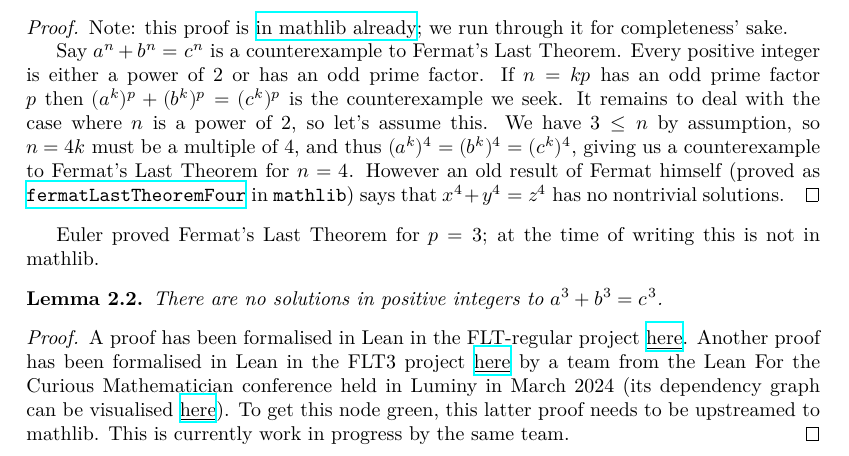
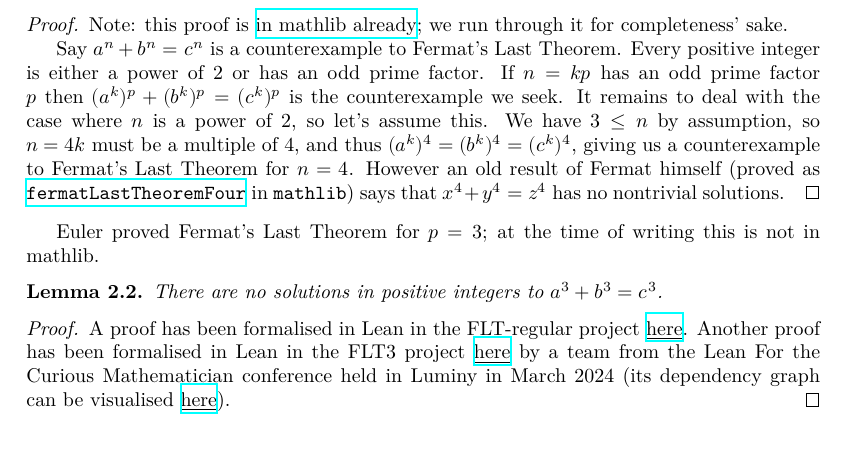
Before and after one commit to ImperialCollegeLondon/FLT, a LaTeX thesis (blueprint/src/print.tex, which reads blueprint/src/chapter/ch02reductions.tex): part of page 3 of 44, cut so that both start at the same text. Compiled offline with XeLaTeX.

Commit message:
Bump
Fixes #16.

```diff
--- a/blueprint/src/chapter/ch02reductions.tex
+++ b/blueprint/src/chapter/ch02reductions.tex
@@ -28,10 +28,10 @@ Euler proved Fermat's Last Theorem for $p=3$; at the time of writing this is not
   There are no solutions in positive integers to $a^3+b^3=c^3$.
 \end{lemma}
 \begin{proof}
+  \leanok
   A proof has been formalised in Lean in the FLT-regular project \href{https://github.com/leanprover-community/flt-regular/blob/861b7df057140b45b8bb7d30d33426ffbbdda52b/FltRegular/FltThree/FltThree.lean#L698}{\underline{here}}.
   Another proof has been formalised in Lean in the FLT3 project \href{https://github.com/riccardobrasca/flt3}{\underline{here}} by a team from the Lean For the Curious Mathematician conference held in Luminy in March 2024
   (its dependency graph can be visualised \href{https://pitmonticone.github.io/FLT3/blueprint/dep_graph_document.html}{\underline{here}}).
-  To get this node green, this latter proof needs to be upstreamed to mathlib. This is currently work in progress by the same team.
 \end{proof}
 
 \begin{corollary}\label{FLT.of_p_ge_5}\lean{FLT.of_p_ge_5}\leanok If there is a counterexample to Fermat's Last Theorem, then there is a counterexample $a^p+b^p=c^p$ with $p$ prime and $p\geq 5$.
```
Also changed, not shown: 4 other files.
